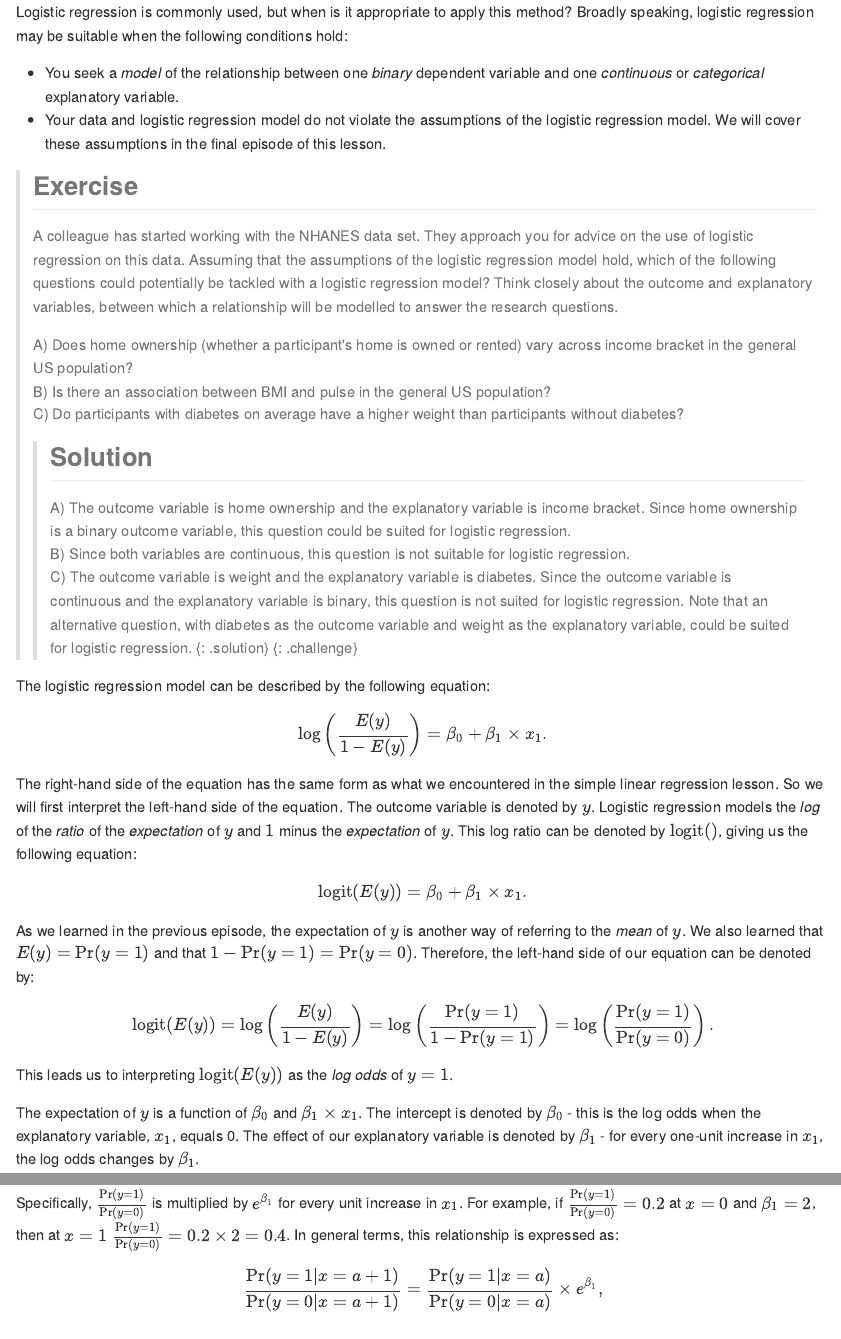
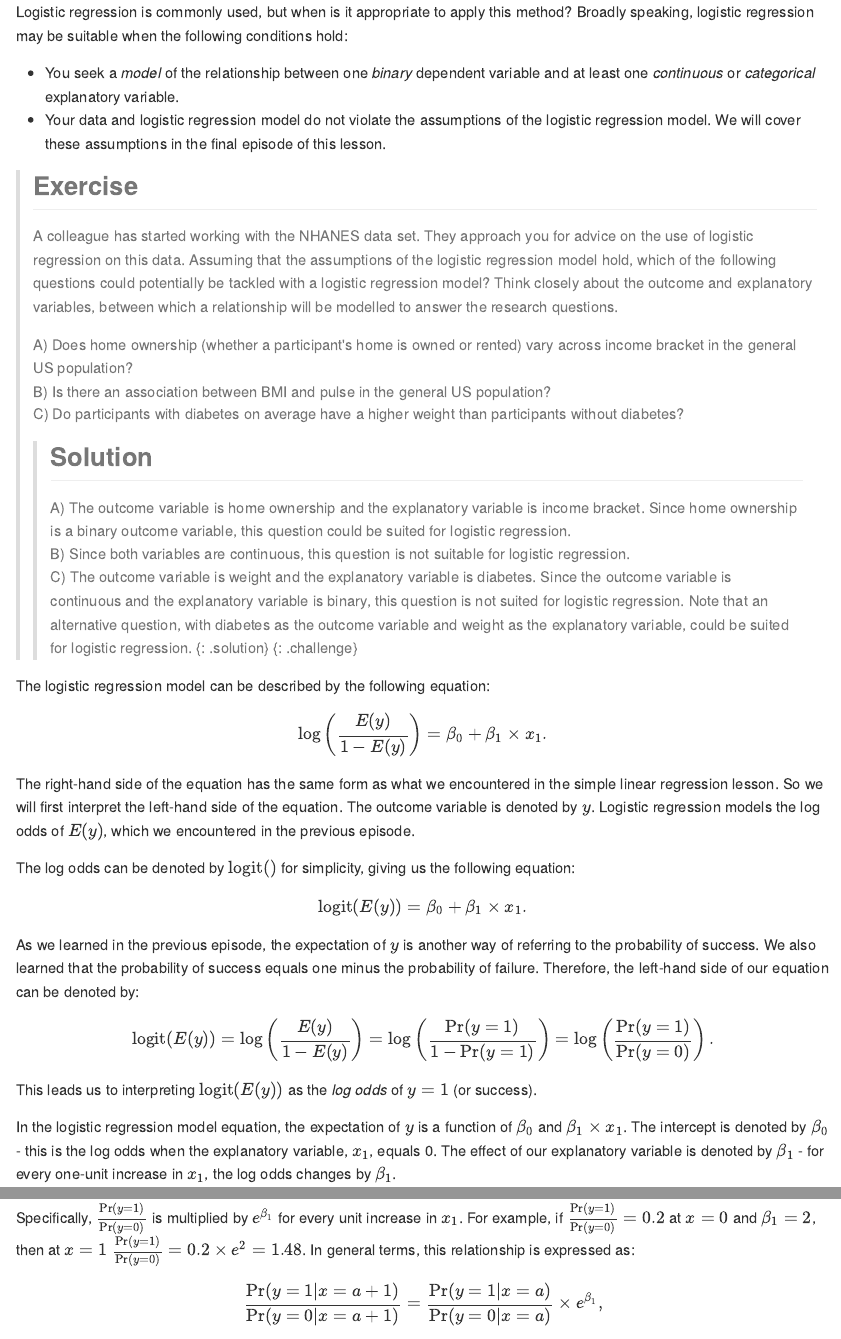
Before and after one commit to carpentries-incubator/logistic-regression-public-health, an R Markdown document (_episodes_rmd/02-introLogistic.Rmd): the page in a window 1100 px wide, from its top, and a second part further down, joined at a grey line. The pictures show the output file _episodes/02-introLogistic.md that the author committed with the source, drawn offline in the style of GitHub.

Commit message:
main body fixes

```diff
--- a/_episodes_rmd/02-introLogistic.Rmd
+++ b/_episodes_rmd/02-introLogistic.Rmd
@@ -22,7 +22,7 @@ knitr_fig_path("01-")
 
 Logistic regression is commonly used, but when is it appropriate to apply this method? Broadly speaking, logistic regression may be suitable when the following conditions hold:
 
-* You seek a *model* of the relationship between one *binary* dependent variable and one *continuous* or *categorical* explanatory variable.
+* You seek a *model* of the relationship between one *binary* dependent variable and at least one *continuous* or *categorical* explanatory variable.
 * Your data and logistic regression model do not violate the assumptions of the logistic regression model. We will cover these assumptions in the final episode of this lesson.
 
 > ## Exercise
@@ -64,21 +64,26 @@ $$
 \text{log}\left(\frac{E(y)}{1-E(y)}\right) = \beta_0 + \beta_1 \times x_1.
 $$
 
-The right-hand side of the equation has the same form as what we encountered in the simple linear regression lesson. So we will first interpret the left-hand side of the equation. The outcome variable is denoted by $y$. Logistic regression models the *log* of the *ratio* of the *expectation* of $y$ and $1$ minus the *expectation* of $y$. This log ratio can be denoted by $\text{logit()}$, giving us the following equation:
+The right-hand side of the equation has the same form as what we encountered in the simple linear regression lesson. So we will first interpret the left-hand side of the equation. The outcome variable is denoted by $y$. Logistic regression models the log odds of $E(y)$, which we encountered in the previous episode.
+
+The log odds can be denoted by $\text{logit()}$ for simplicity, giving us the following equation:
 
 $$
 \text{logit}(E(y)) = \beta_0 + \beta_1 \times x_1.
 $$
 
-As we learned in the previous episode, the expectation of $y$ is another way of referring to the *mean* of $y$. We also learned that $E(y) = \text{Pr}(y=1)$ and that $1- \text{Pr}(y=1) = \text{Pr}(y=0)$. Therefore, the left-hand side of our equation can be denoted by:
+As we learned in the previous episode, the expectation of $y$ is another way of referring to the probability of success. We also learned that the probability
+of success equals one minus the probability of failure.
+Therefore, the left-hand side of our equation can be denoted by:
 
 $$
 \text{logit}(E(y)) = \text{log}\left(\frac{E(y)}{1-E(y)}\right) = \text{log}\left(\frac{\text{Pr}(y=1)}{1-\text{Pr}(y=1)}\right) = \text{log}\left(\frac{\text{Pr}(y=1)}{\text{Pr}(y=0)}\right).
 $$
 
-This leads us to interpreting $\text{logit}(E(y))$ as the *log odds* of $y=1$.
+This leads us to interpreting $\text{logit}(E(y))$ as the *log odds* of $y=1$
+(or success).
 
-The expectation of $y$ is a function of $\beta_0$ and $\beta_1 \times x_1$. The intercept is denoted by $\beta_0$ - this is the log odds when the explanatory variable, $x_1$, equals 0. The effect of our explanatory variable is denoted by $\beta_1$ - for every one-unit increase in $x_1$, the log odds changes by $\beta_1$.
+In the logistic regression model equation, the expectation of $y$ is a function of $\beta_0$ and $\beta_1 \times x_1$. The intercept is denoted by $\beta_0$ - this is the log odds when the explanatory variable, $x_1$, equals 0. The effect of our explanatory variable is denoted by $\beta_1$ - for every one-unit increase in $x_1$, the log odds changes by $\beta_1$.
 
 
 Before fitting the model, we have access to $y$ and $x_1$ values for each observation in our data. For example, we may want to model the relationship between diabetes and BMI. $y$ would represent diabetes ($y=1$ if a participant has diabetes and $y=0$ otherwise). $x_1$ would represent BMI. After we fit the model, R will return to us values of $\beta_0$ and $\beta_1$ - these are *estimated* using our data.
@@ -150,7 +155,7 @@ The advantage of this formulation is that our output is in terms of probabilitie
 
 As we have seen above, the effect of an explanatory variable is expressed in terms of the log odds of success. For every unit increase in $x_1$, the log odds changes by $\beta_1$. For a different interpretation, we can express the effect of an explanatory variable in terms of *multiplicative change* in the *odds of success*.
 
-Specifically, $\frac{\text{Pr}(y=1)}{\text{Pr}(y=0)}$ is multiplied by $e^{\beta_1}$ for every unit increase in $x_1$. For example, if $\frac{\text{Pr}(y=1)}{\text{Pr}(y=0)} = 0.2$ at $x=0$ and $\beta_1 = 2$, then at $x=1$ $\frac{\text{Pr}(y=1)}{\text{Pr}(y=0)} = 0.2 \times 2 = 0.4$. In general terms, this relationship is expressed as:
+Specifically, $\frac{\text{Pr}(y=1)}{\text{Pr}(y=0)}$ is multiplied by $e^{\beta_1}$ for every unit increase in $x_1$. For example, if $\frac{\text{Pr}(y=1)}{\text{Pr}(y=0)} = 0.2$ at $x=0$ and $\beta_1 = 2$, then at $x=1$ $\frac{\text{Pr}(y=1)}{\text{Pr}(y=0)} = 0.2 \times e^2 = 1.48$. In general terms, this relationship is expressed as:
 
 $$
 \frac{\text{Pr}(y=1|x=a+1)}{\text{Pr}(y=0|x=a+1)} = \frac{\text{Pr}(y=1|x=a)}{\text{Pr}(y=0|x=a)} \times e^{\beta_1},
```
Also changed, not shown: _episodes/02-introLogistic.md (+12 -6 lines), _episodes_rmd/02-introLogistic.Rmd (1 more changed lines).
